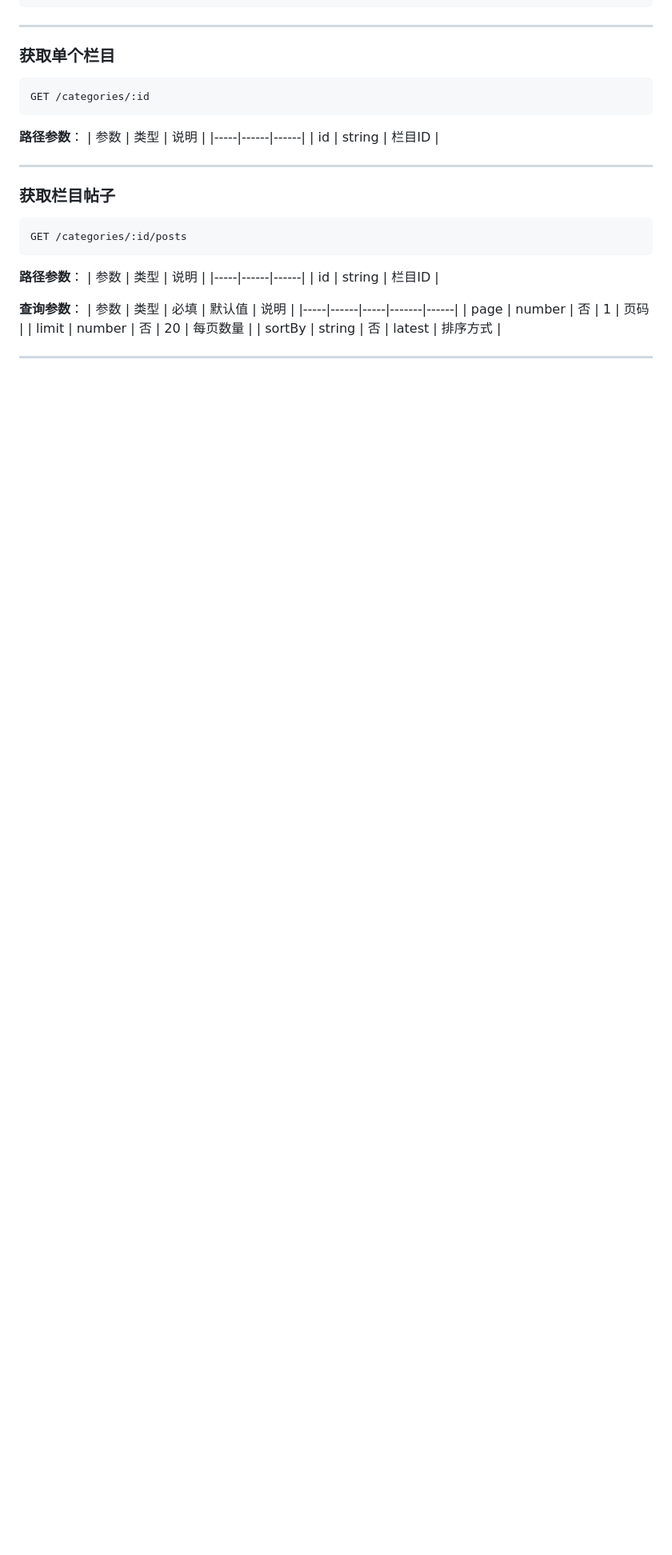
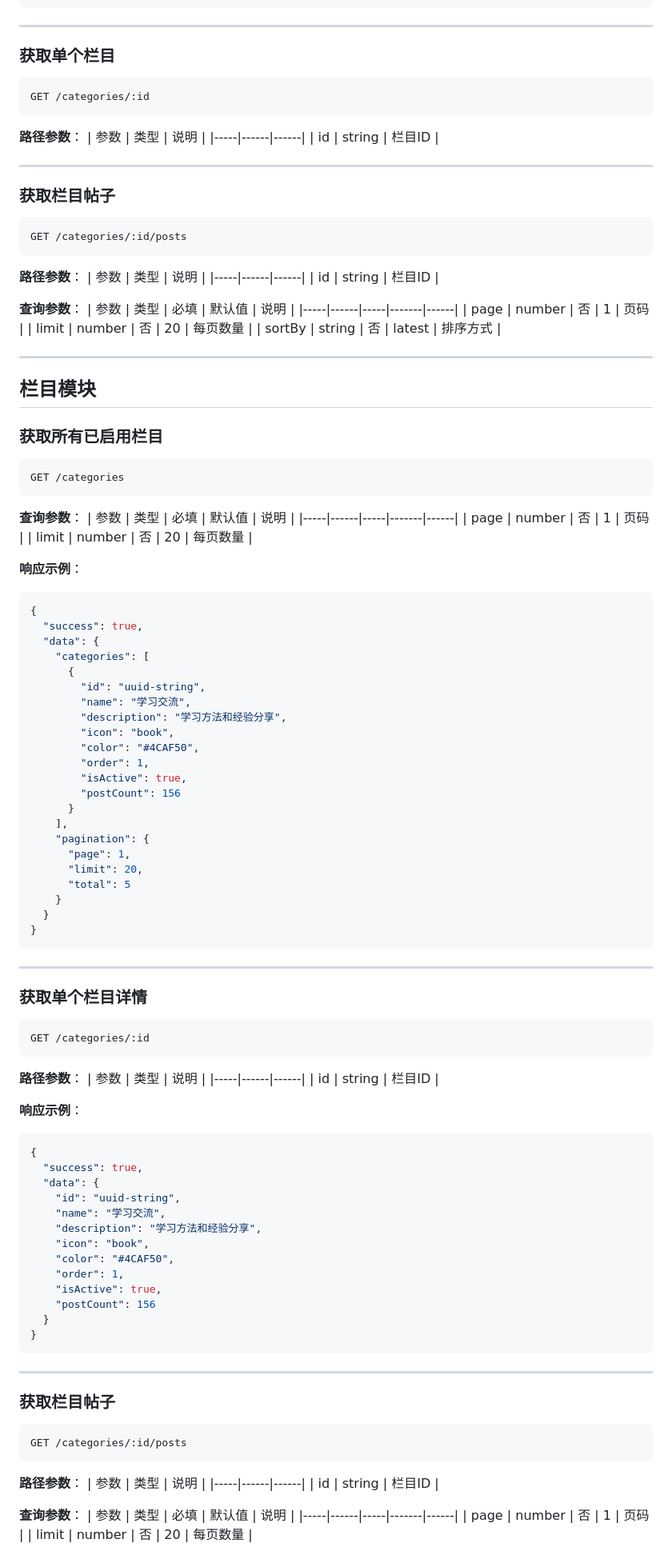
Before and after one commit to SYSTEM-MEMZ-XEK/school-forum, a Markdown page: API.md, the part around one of its changes. Shown at 80% size. Rendered like a GitHub page; blank space fills up the shorter version.

````diff
--- a/API.md
+++ b/API.md
@@ -906,3 +907,92 @@ GET /categories/:id/posts
 
 ---
 
+## 栏目模块
+
+### 获取所有已启用栏目
+
+```
+GET /categories
+```
+
+**查询参数**：
+| 参数 | 类型 | 必填 | 默认值 | 说明 |
+|-----|------|-----|-------|------|
+| page | number | 否 | 1 | 页码 |
+| limit | number | 否 | 20 | 每页数量 |
+
+**响应示例**：
+```json
+{
+  "success": true,
+  "data": {
+    "categories": [
+      {
+        "id": "uuid-string",
+        "name": "学习交流",
+        "description": "学习方法和经验分享",
+        "icon": "book",
+        "color": "#4CAF50",
+        "order": 1,
+        "isActive": true,
+        "postCount": 156
+      }
+    ],
+    "pagination": {
+      "page": 1,
+      "limit": 20,
+      "total": 5
+    }
+  }
+}
+```
+
+---
+
+### 获取单个栏目详情
+
+```
+GET /categories/:id
+```
+
+**路径参数**：
+| 参数 | 类型 | 说明 |
+|-----|------|------|
+| id | string | 栏目ID |
+
+**响应示例**：
+```json
+{
+  "success": true,
+  "data": {
+    "id": "uuid-string",
+    "name": "学习交流",
+    "description": "学习方法和经验分享",
+    "icon": "book",
+    "color": "#4CAF50",
+    "order": 1,
+    "isActive": true,
+    "postCount": 156
+  }
+}
+```
+
+---
+
+### 获取栏目帖子
+
+```
+GET /categories/:id/posts
+```
+
+**路径参数**：
+| 参数 | 类型 | 说明 |
+|-----|------|------|
+| id | string | 栏目ID |
+
+**查询参数**：
+| 参数 | 类型 | 必填 | 默认值 | 说明 |
+|-----|------|-----|-------|------|
+| page | number | 否 | 1 | 页码 |
+| limit | number | 否 | 20 | 每页数量 |
+
````
Also changed, not shown: other parts of API.md (+217 -12 lines), README.md (+16 -1 lines).
